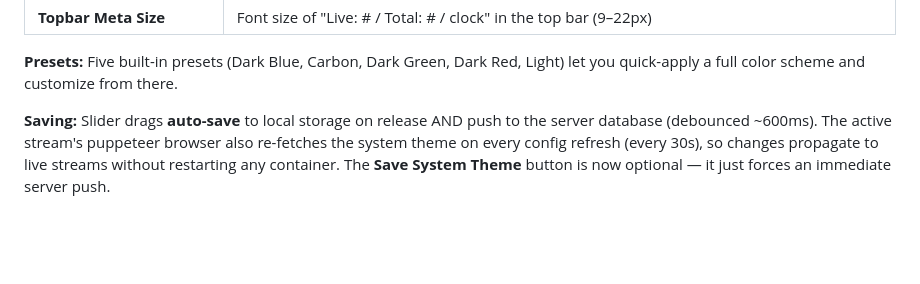
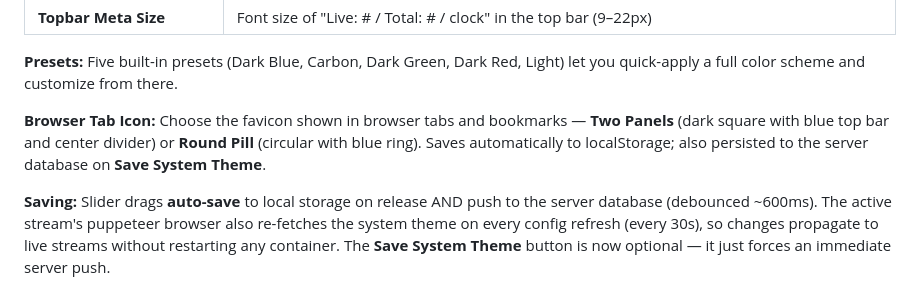
Before and after one commit to jstevenscl/scorecastarr, a Markdown page: README.md, the part around the change. GitHub-like rendering; blank space fills up the shorter version.

```diff
--- a/README.md
+++ b/README.md
@@ -492,6 +492,8 @@ Custom themes are stored in your display defaults and are available across all s
 | **Topbar Meta Size** | Font size of "Live: # / Total: # / clock" in the top bar (9–22px) |
 
 **Presets:** Five built-in presets (Dark Blue, Carbon, Dark Green, Dark Red, Light) let you quick-apply a full color scheme and customize from there.
+
+**Browser Tab Icon:** Choose the favicon shown in browser tabs and bookmarks — **Two Panels** (dark square with blue top bar and center divider) or **Round Pill** (circular with blue ring). Saves automatically to localStorage; also persisted to the server database on **Save System Theme**.
 
 **Saving:** Slider drags **auto-save** to local storage on release AND push to the server database (debounced ~600ms). The active stream's puppeteer browser also re-fetches the system theme on every config refresh (every 30s), so changes propagate to live streams without restarting any container. The **Save System Theme** button is now optional — it just forces an immediate server push.
 
```
Also changed, not shown: docs/USER-GUIDE.md (+18 -13 lines), docs/screenshots/11-system-theme.png, 1 other file.
